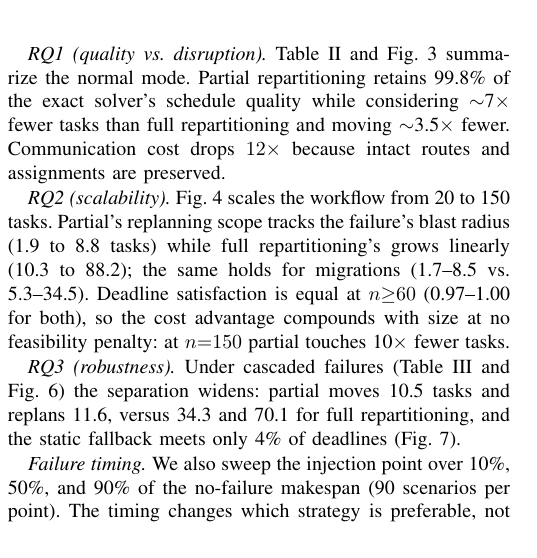
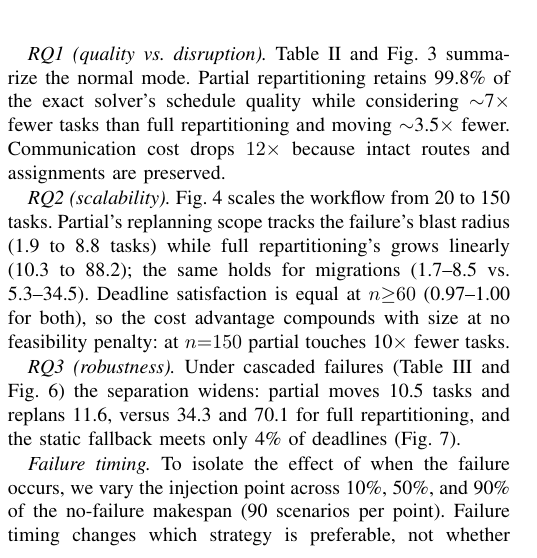
Before and after one commit to gayanigupta/dynamic-scheduling, a LaTeX paper (paper/main.tex): part of one column of page 6 of 9, cut so that both start at the same text. Compiled offline with pdfLaTeX.

Commit message:
Formal phrasing in failure-timing paragraph

```diff
--- a/paper/main.tex
+++ b/paper/main.tex
@@ -737,9 +737,10 @@ the separation widens: partial moves 10.5 tasks and replans 11.6, versus
 34.3 and 70.1 for full repartitioning, and the static fallback meets only
 4\% of deadlines (Fig.~\ref{fig:deadline}).
 
-\emph{Failure timing.} We also sweep the injection point over 10\%, 50\%,
-and 90\% of the no-failure makespan (90 scenarios per point). The timing
-changes which strategy is preferable, not whether partial recovery works:
+\emph{Failure timing.} To isolate the effect of when the failure occurs,
+we vary the injection point across 10\%, 50\%, and 90\% of the no-failure
+makespan (90 scenarios per point). Failure timing changes which strategy
+is preferable, not whether partial recovery works:
 at 10\%---early enough that most of the workflow is still unexecuted---full
 repartitioning meets 90\% of deadlines versus 69\% for partial, because a
 global re-plan legitimately reshuffles work that has barely begun. At 50\%
```
